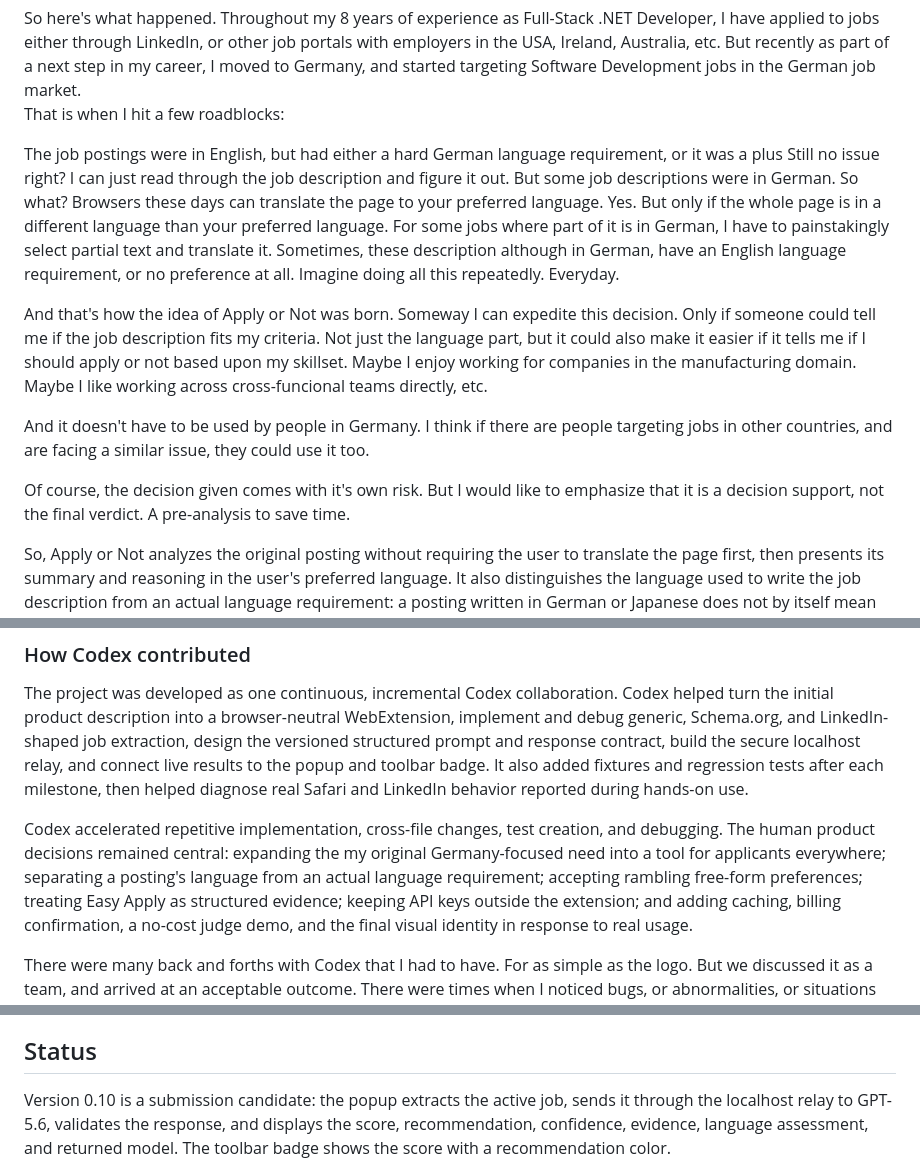
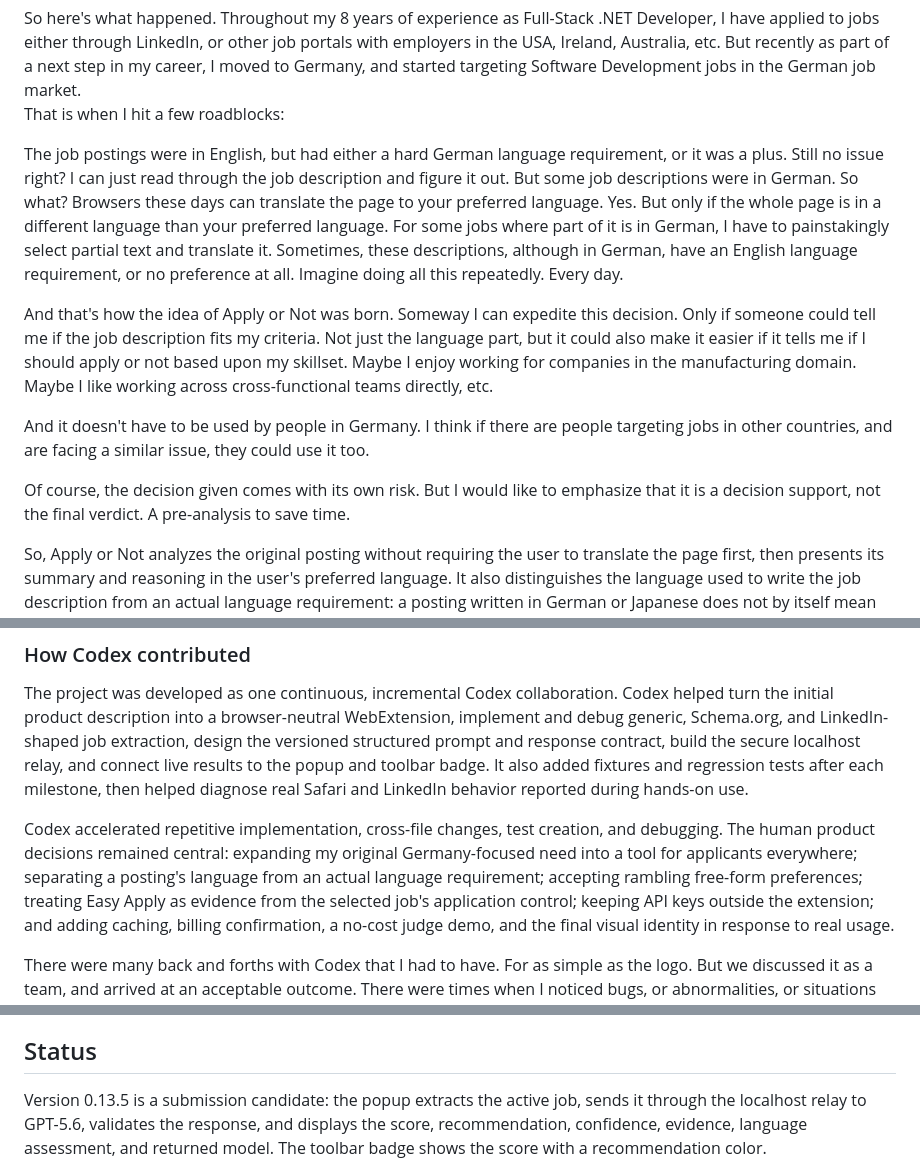
Before and after one commit to harshad-p/apply-or-not, a Markdown page: README.md, 3 parts joined by grey strips. Rendered like a GitHub page.

Commit message:
Correct README wording and release status

```diff
--- a/README.md
+++ b/README.md
@@ -17,20 +17,20 @@ Ireland, Australia, etc. But recently as part of a next step in my career,
 I moved to Germany, and started targeting Software Development jobs in the German job market.
 That is when I hit a few roadblocks:
 
-The job postings were in English, but had either a hard German language requirement, or it was a plus
+The job postings were in English, but had either a hard German language requirement, or it was a plus.
 Still no issue right? I can just read through the job description and figure it out.
-But some job descriptions were in German. So what? Browsers these days can translate the page to your preferred language. Yes. But only if the whole page is in a different language than your preferred language. For some jobs where part of it is in German, I have to painstakingly select partial text and translate it. Sometimes, these description although in German, have an English language requirement, or no preference at all.
-Imagine doing all this repeatedly. Everyday.
+But some job descriptions were in German. So what? Browsers these days can translate the page to your preferred language. Yes. But only if the whole page is in a different language than your preferred language. For some jobs where part of it is in German, I have to painstakingly select partial text and translate it. Sometimes, these descriptions, although in German, have an English language requirement, or no preference at all.
+Imagine doing all this repeatedly. Every day.
 
 And that's how the idea of Apply or Not was born. Someway I can expedite this decision.
 Only if someone could tell me if the job description fits my criteria.
 Not just the language part, but it could also make it easier if it tells me if I should apply
 or not based upon my skillset. Maybe I enjoy working for companies in the manufacturing domain.
-Maybe I like working across cross-funcional teams directly, etc.
+Maybe I like working across cross-functional teams directly, etc.
 
 And it doesn't have to be used by people in Germany. I think if there are people targeting jobs in other countries, and are facing a similar issue, they could use it too.
 
-Of course, the decision given comes with it's own risk. But I would like to emphasize that it is a decision support, not the final verdict. A pre-analysis to save time.
+Of course, the decision given comes with its own risk. But I would like to emphasize that it is a decision support, not the final verdict. A pre-analysis to save time.
 
 So, Apply or Not analyzes the original posting without requiring the user to translate the page first, then presents its summary and reasoning in the user's preferred language.
 It also distinguishes the language used to write the job description from an actual
@@ -74,10 +74,11 @@ badge. It also added fixtures and regression tests after each milestone, then
 helped diagnose real Safari and LinkedIn behavior reported during hands-on use.
 
 Codex accelerated repetitive implementation, cross-file changes, test creation,
-and debugging. The human product decisions remained central: expanding the
+and debugging. The human product decisions remained central: expanding
 my original Germany-focused need into a tool for applicants everywhere;
 separating a posting's language from an actual language requirement; accepting
-rambling free-form preferences; treating Easy Apply as structured evidence;
+rambling free-form preferences; treating Easy Apply as evidence from the
+selected job's application control;
 keeping API keys outside the extension; and adding caching, billing
 confirmation, a no-cost judge demo, and the final visual identity in response to
 real usage.
@@ -99,7 +100,7 @@ does not pretend to be a live model call.
 
 ## Status
 
-Version 0.10 is a submission candidate: the popup extracts the active job, sends it through the
+Version 0.13.5 is a submission candidate: the popup extracts the active job, sends it through the
 localhost relay to GPT-5.6, validates the response, and displays the score,
 recommendation, confidence, evidence, language assessment, and returned model.
 The toolbar badge shows the score with a recommendation color.
```
